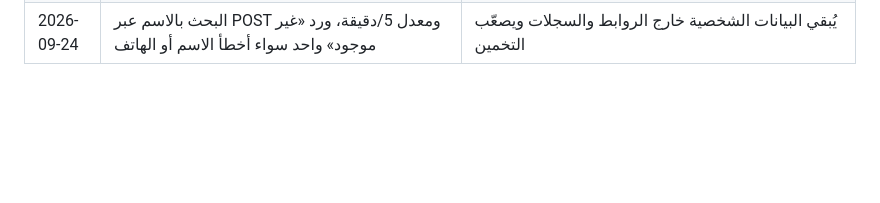
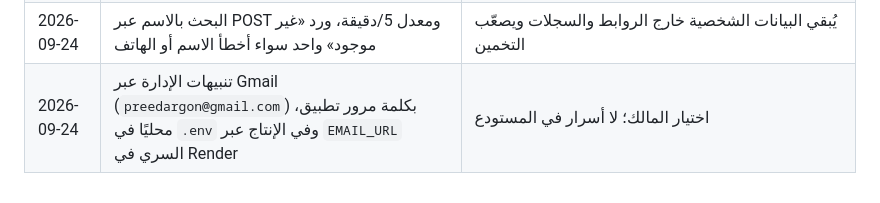
Before and after one commit to Stingcompiler/argon_mail, a Markdown page: docs/decisions.md, the part around the change. GitHub-like rendering; blank space fills up the shorter version.

```diff
--- a/docs/decisions.md
+++ b/docs/decisions.md
@@ -49,3 +49,4 @@
 | 2026-09-24 | حقل هاتف العميل: اختيار الدولة بالاسم العربي (السودان افتراضيًا) ويُضاف مفتاحها تلقائيًا، وتُحذف الأصفار البادئة | طلب المالك؛ يقلل أخطاء إدخال رمز الدولة. الأسماء من `Intl.DisplayNames` والرموز من جدول E.164 في `frontend/src/lib/countries.ts` |
 | 2026-09-24 | المتابعة بالاسم الكامل تتطلب رقم WhatsApp المستخدم في الطلب أيضًا | الاسم وحده (مثل «محمد أحمد») يكشف طلبات أشخاص آخرين؛ طلب المالك نُفّذ بهذا القيد. المطابقة توحّد أ/إ/آ وى/ي وة/ه والتشكيل والمسافات |
 | 2026-09-24 | البحث بالاسم عبر POST ومعدل 5/دقيقة، ورد «غير موجود» واحد سواء أخطأ الاسم أو الهاتف | يُبقي البيانات الشخصية خارج الروابط والسجلات ويصعّب التخمين |
+| 2026-09-24 | تنبيهات الإدارة عبر Gmail (`preedargon@gmail.com`) بكلمة مرور تطبيق، محليًا في `.env` وفي الإنتاج عبر `EMAIL_URL` السري في Render | اختيار المالك؛ لا أسرار في المستودع |
```
Also changed, not shown: docs/deployment.md (+17 -0 lines).
